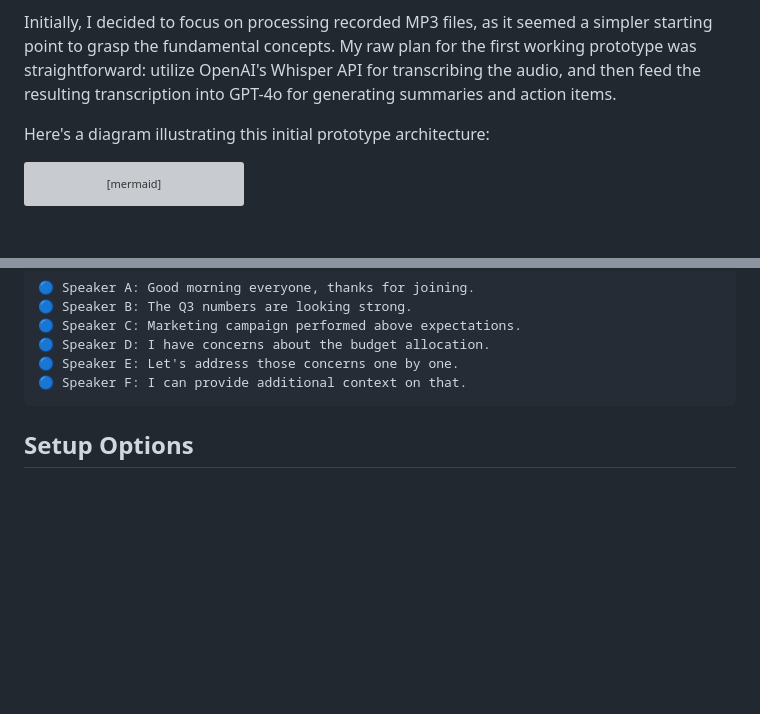
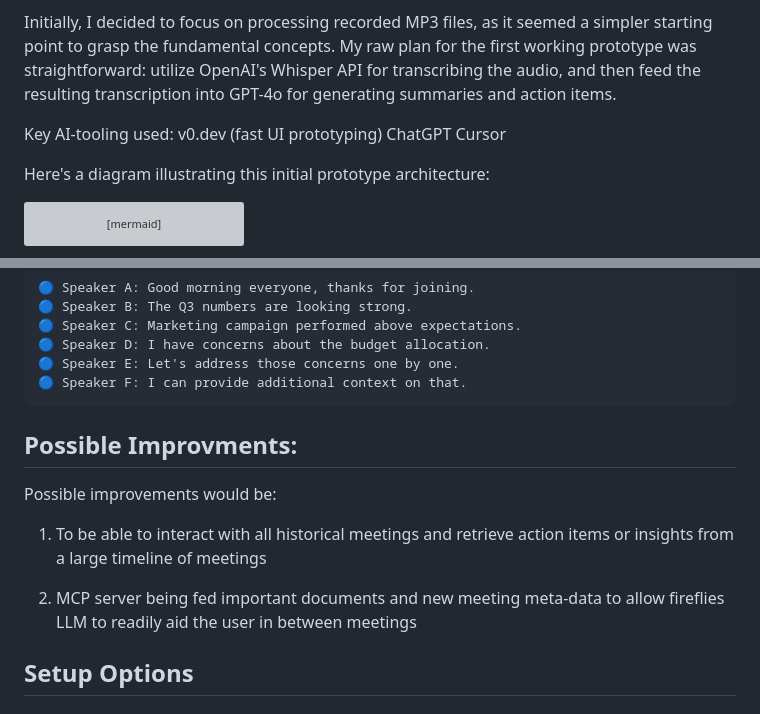
Before and after one commit to syed-hussain-imam/fire-flies-clone, a Markdown page: Project_Journey.md, 2 parts joined by grey strips. Drawn GitHub-style; blank space fills up the shorter version; grey boxes are pictures that could not be loaded.

Commit message:
improvements added

````diff
--- a/Project_Journey.md
+++ b/Project_Journey.md
@@ -10,6 +10,11 @@ At the outset of this project, the primary goal was to simulate the core functio
 4.  **A Functioning UI**: Providing an interactive interface for users.
 
 Initially, I decided to focus on processing recorded MP3 files, as it seemed a simpler starting point to grasp the fundamental concepts. My raw plan for the first working prototype was straightforward: utilize OpenAI's Whisper API for transcribing the audio, and then feed the resulting transcription into GPT-4o for generating summaries and action items.
+
+Key AI-tooling used:
+v0.dev (fast UI prototyping)
+ChatGPT
+Cursor
 
 Here's a diagram illustrating this initial prototype architecture:
 
@@ -114,6 +119,13 @@ Each speaker gets their own visually distinct block with:
 🔵 Speaker E: Let's address those concerns one by one.
 🔵 Speaker F: I can provide additional context on that.
 ```
+
+## Possible Improvments:
+
+Possible improvements would be:
+1) To be able to interact with all historical meetings and retrieve action items or insights from a large timeline of meetings
+
+2) MCP server being fed important documents and new meeting meta-data to allow fireflies LLM to readily aid the user in between meetings
 
 ## Setup Options
 
````
